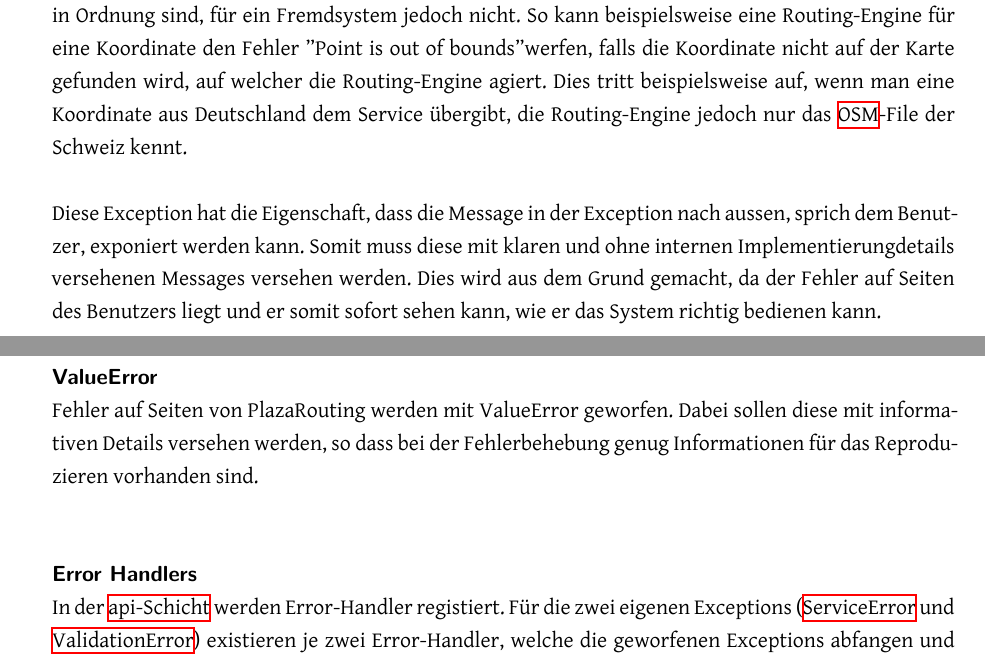
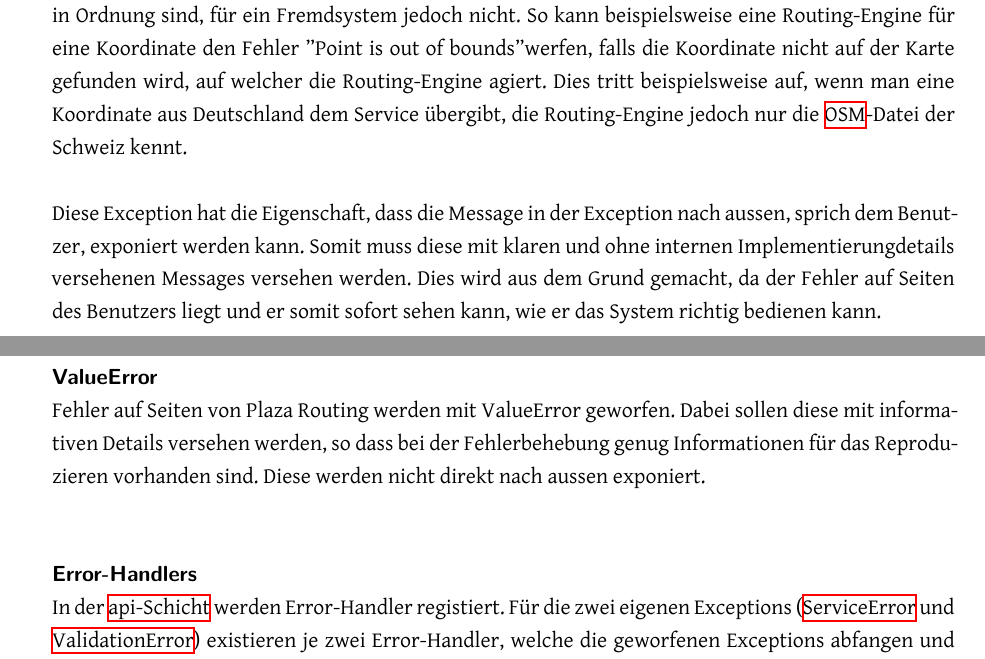
Before and after one commit to PlazaNav/PlazaNav-doc, a LaTeX thesis (index.tex, which reads projectdoc/errorhandlingpolicy.tex): two parts of pages 65 and 66 of 93, joined at a grey line, cut so that both start at the same text. Compiled offline with XeLaTeX.

Commit message:
update error handling policy

```diff
--- a/projectdoc/errorhandlingpolicy.tex
+++ b/projectdoc/errorhandlingpolicy.tex
@@ -23,14 +23,14 @@ PlazaRouting definiert zwei eigene Typen an Exceptions, namentlich \emph{Validat
 ServiceError werden für Fehler beim Aufruf von Fremdsystemen in der \hyperref[architektur:integration-layer]{Integration-Schicht} verwendet. So kann es sein, dass ein Fremdsystem temporär offline ist oder sich Breaking-Changes in der \ac{API} ereignet haben. In diesem Fall wird die Exception geloggt und ein ServiceError geworfen.
 
 \paragraph{ValidationError}\label{ehp:PR:ValidationErrorr}~\\
-ValidationError wird für Fehler verwendet, welche aufgrund von Benutzereingaben geworfen werden. Dazu gehört beispielsweise der Aufruf des \ac{API} mit ungültigen Parameter (Bsp. falsch formatierte Koordinaten). Das Werfen dieser Exception beschränkt sich jedoch nicht nur auf die \hyperref[architektur:business-layer]{Business-Schicht}. Auch die \hyperref[architektur:integration-layer]{Integration-Schicht} kann gebrauch von dieser machen, falls die Parameter für unsere Seite in Ordnung sind, für ein Fremdsystem jedoch nicht. So kann beispielsweise eine Routing-Engine für eine Koordinate den Fehler "Point is out of bounds" werfen, falls die Koordinate nicht auf der Karte gefunden wird, auf welcher die Routing-Engine agiert. Dies tritt beispielsweise auf, wenn man eine Koordinate aus Deutschland dem Service übergibt, die Routing-Engine jedoch nur das \ac{OSM}-File der Schweiz kennt.
+ValidationError wird für Fehler verwendet, welche aufgrund von Benutzereingaben geworfen werden. Dazu gehört beispielsweise der Aufruf des \ac{API} mit ungültigen Parameter (Bsp. falsch formatierte Koordinaten). Das Werfen dieser Exception beschränkt sich jedoch nicht nur auf die \hyperref[architektur:business-layer]{Business-Schicht}. Auch die \hyperref[architektur:integration-layer]{Integration-Schicht} kann gebrauch von dieser machen, falls die Parameter für unsere Seite in Ordnung sind, für ein Fremdsystem jedoch nicht. So kann beispielsweise eine Routing-Engine für eine Koordinate den Fehler "Point is out of bounds" werfen, falls die Koordinate nicht auf der Karte gefunden wird, auf welcher die Routing-Engine agiert. Dies tritt beispielsweise auf, wenn man eine Koordinate aus Deutschland dem Service übergibt, die Routing-Engine jedoch nur die \ac{OSM}-Datei der Schweiz kennt.
 
 Diese Exception hat die Eigenschaft, dass die Message in der Exception nach aussen, sprich dem Benutzer, exponiert werden kann. Somit muss diese mit klaren und ohne internen Implementierungdetails versehenen Messages versehen werden. Dies wird aus dem Grund gemacht, da der Fehler auf Seiten des Benutzers liegt und er somit sofort sehen kann, wie er das System richtig bedienen kann.
 
 \paragraph{ValueError}\label{ehp:PR:ValueError}~\\
-Fehler auf Seiten von PlazaRouting werden mit ValueError geworfen. Dabei sollen diese mit informativen Details versehen werden, so dass bei der Fehlerbehebung genug Informationen für das Reproduzieren vorhanden sind.
+Fehler auf Seiten von Plaza Routing werden mit ValueError geworfen. Dabei sollen diese mit informativen Details versehen werden, so dass bei der Fehlerbehebung genug Informationen für das Reproduzieren vorhanden sind. Diese werden nicht direkt nach aussen exponiert.
 
-\paragraph{Error Handlers}\label{ehp:Error Handlers}~\\
+\paragraph{Error-Handlers}\label{ehp:Error Handlers}~\\
 In der \hyperref[architektur:api-layer]{api-Schicht} werden Error-Handler registiert. Für die zwei eigenen Exceptions (\nameref{ehp:PR:ServiceError} und \nameref{ehp:PR:ValidationErrorr}) existieren je zwei Error-Handler, welche die geworfenen Exceptions abfangen und verarbeiten. Als letztes wird ein Default-Handler registriert, welcher sicherstellt, dass alle Exceptions gefangen werden und dass nur definierte Meldungen an den Benutzer exponiert werden. Die Verwendung ist in Listing \ref{listing:Error Handler} dargestellt.
 
 \begin{listing}[ht]
```
Also changed, not shown: projectdoc/errorhandlingpolicy.tex (6 more changed lines).
